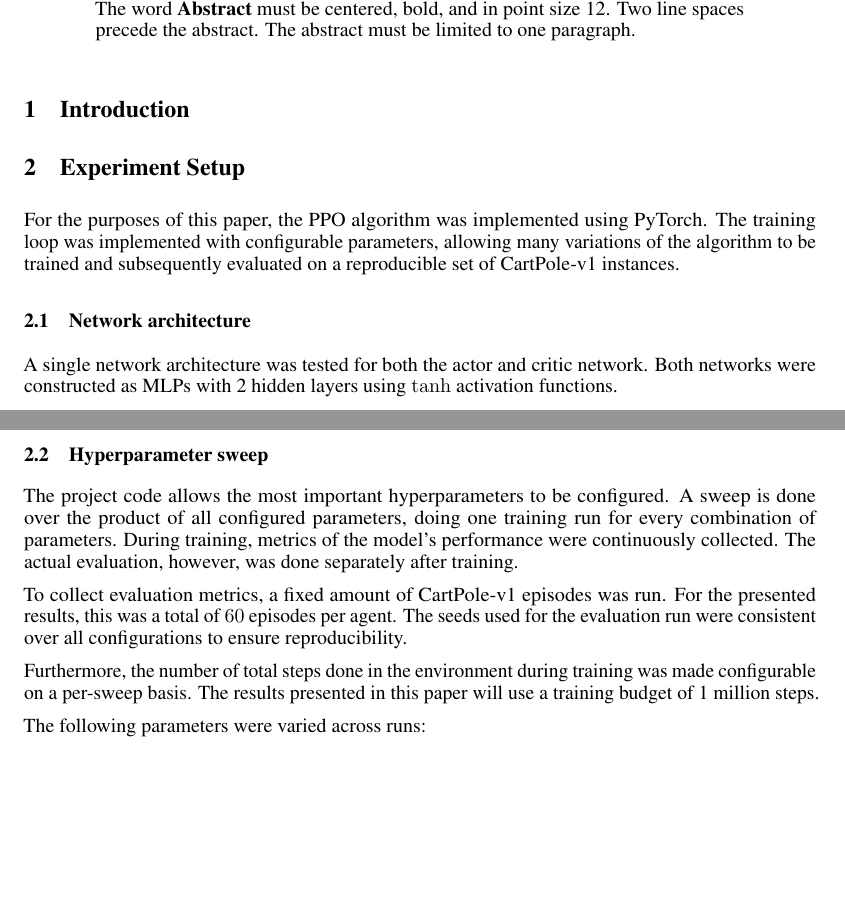
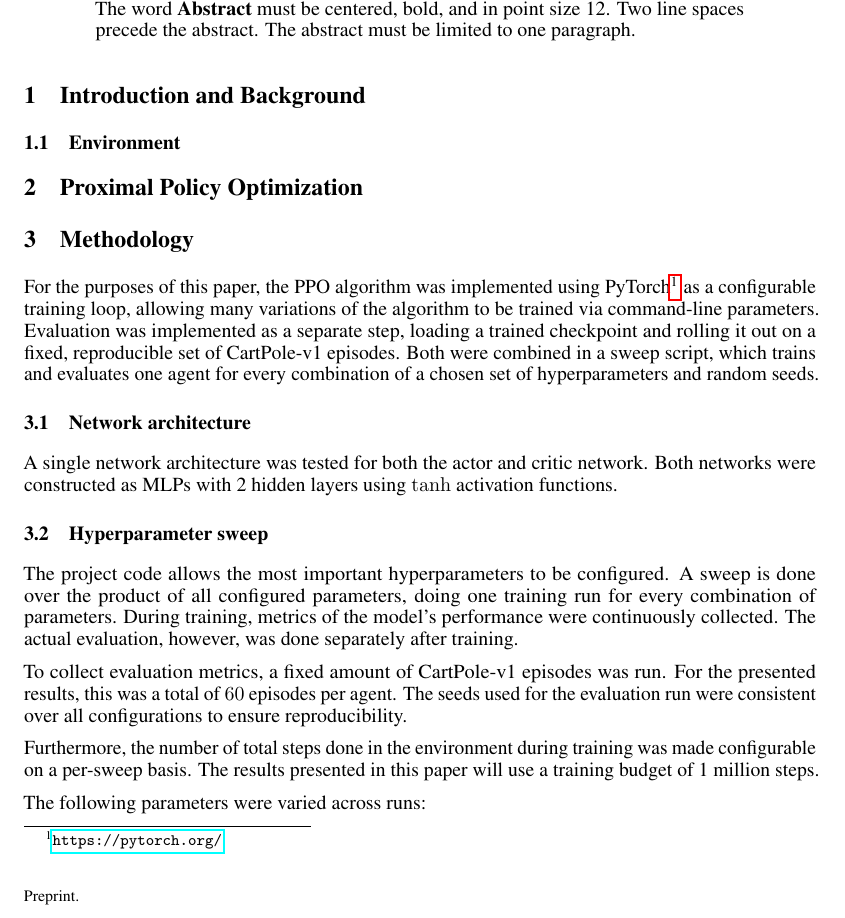
Before and after one commit to lukasl-dev/cartppole, a LaTeX paper (report/main.tex): two parts of pages 1 and 2 of 10 before the commit and part of page 1 of 10 after it, the two joined at a grey line, cut so that both start at the same text, the shorter picture padded with empty space. Compiled offline with pdfLaTeX.

Commit message:
Restructure sections

```diff
--- a/report/main.tex
+++ b/report/main.tex
@@ -473,11 +473,15 @@ Note: Think of the appendix as ``optional reading'' for reviewers. The paper mus
 % end of general instructions
 \fi
 
-\section{Introduction}
+\section{Introduction and Background}
 
-\section{Experiment Setup}
+\subsection{Environment}
 
-For the purposes of this paper, the PPO algorithm was implemented using PyTorch. The training loop was implemented with configurable parameters, allowing many variations of the algorithm to be trained and subsequently evaluated on a reproducible set of CartPole-v1 instances.
+\section{Proximal Policy Optimization}
+
+\section{Methodology}
+
+For the purposes of this paper, the PPO algorithm was implemented using PyTorch\footnote{\url{https://pytorch.org/}} as a configurable training loop, allowing many variations of the algorithm to be trained via command-line parameters. Evaluation was implemented as a separate step, loading a trained checkpoint and rolling it out on a fixed, reproducible set of CartPole-v1 episodes. Both were combined in a sweep script, which trains and evaluates one agent for every combination of a chosen set of hyperparameters and random seeds.
 
 \subsection{Network architecture}
 
```
